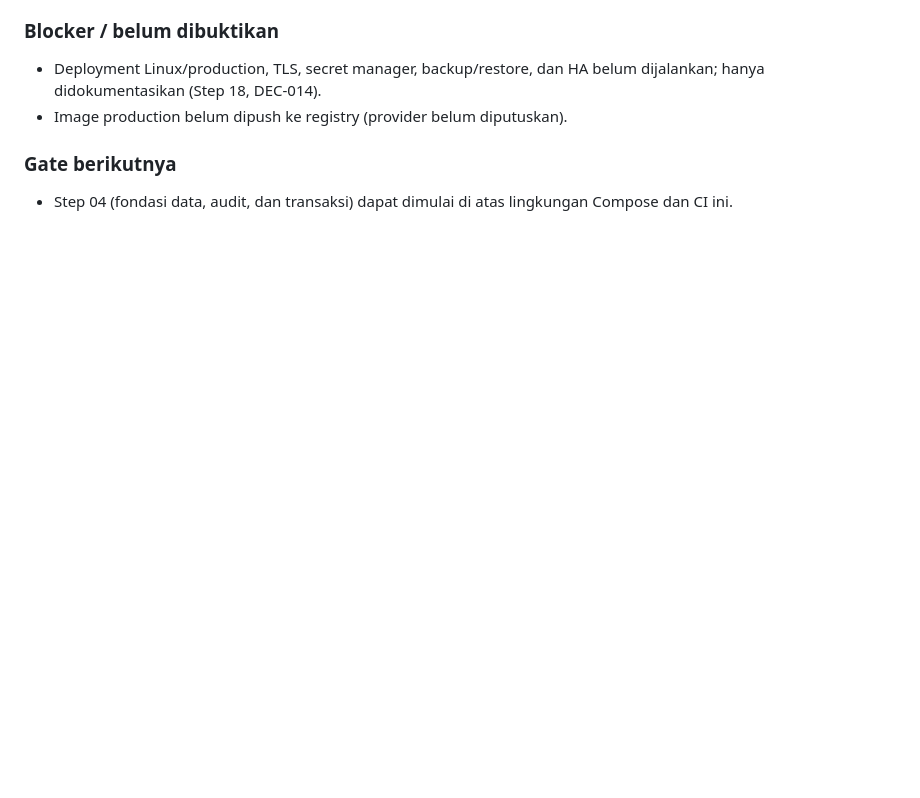
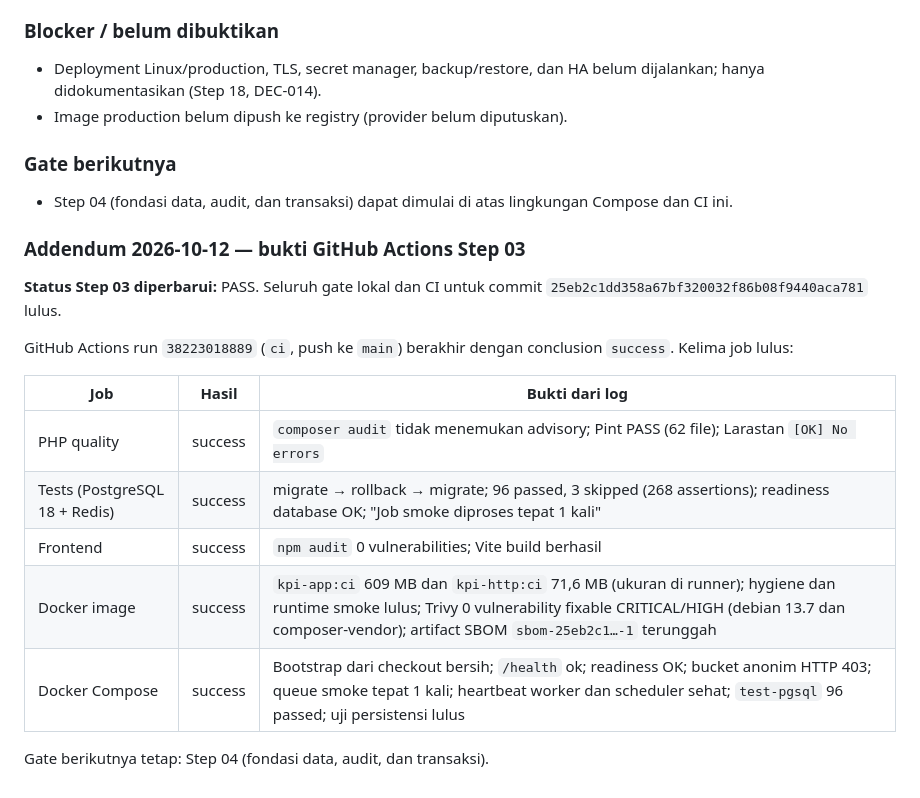
Before and after one commit to gilbertusk/kpi-berlianartha, a Markdown page: PROJECT_PROGRESS.md, the part around the change. GitHub-like rendering; blank space fills up the shorter version.

Commit message:
docs: record Step 03 CI evidence
Co-Authored-By: Claude Opus 5.5 <noreply@anthropic.com>

```diff
--- a/PROJECT_PROGRESS.md
+++ b/PROJECT_PROGRESS.md
@@ -323,3 +323,19 @@ Setelah perbaikan di atas, seluruh validasi lokal yang terdampak dijalankan ulan
 ### Gate berikutnya
 
 - Step 04 (fondasi data, audit, dan transaksi) dapat dimulai di atas lingkungan Compose dan CI ini.
+
+### Addendum 2026-10-12 — bukti GitHub Actions Step 03
+
+**Status Step 03 diperbarui:** PASS. Seluruh gate lokal dan CI untuk commit `25eb2c1dd358a67bf320032f86b08f9440aca781` lulus.
+
+GitHub Actions run `38223018889` (`ci`, push ke `main`) berakhir dengan conclusion `success`. Kelima job lulus:
+
+| Job | Hasil | Bukti dari log |
+|---|---|---|
+| PHP quality | success | `composer audit` tidak menemukan advisory; Pint PASS (62 file); Larastan `[OK] No errors` |
+| Tests (PostgreSQL 18 + Redis) | success | migrate → rollback → migrate; 96 passed, 3 skipped (268 assertions); readiness database OK; "Job smoke diproses tepat 1 kali" |
+| Frontend | success | `npm audit` 0 vulnerabilities; Vite build berhasil |
+| Docker image | success | `kpi-app:ci` 609 MB dan `kpi-http:ci` 71,6 MB (ukuran di runner); hygiene dan runtime smoke lulus; Trivy 0 vulnerability fixable CRITICAL/HIGH (debian 13.7 dan composer-vendor); artifact SBOM `sbom-25eb2c1…-1` terunggah |
+| Docker Compose | success | Bootstrap dari checkout bersih; `/health` ok; readiness OK; bucket anonim HTTP 403; queue smoke tepat 1 kali; heartbeat worker dan scheduler sehat; `test-pgsql` 96 passed; uji persistensi lulus |
+
+Gate berikutnya tetap: Step 04 (fondasi data, audit, dan transaksi).
```
